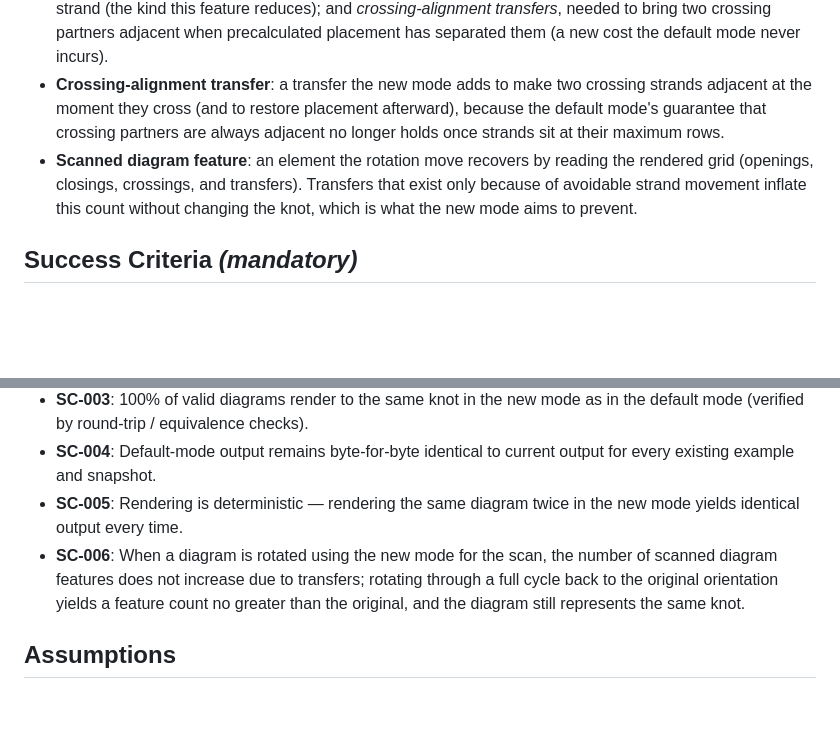
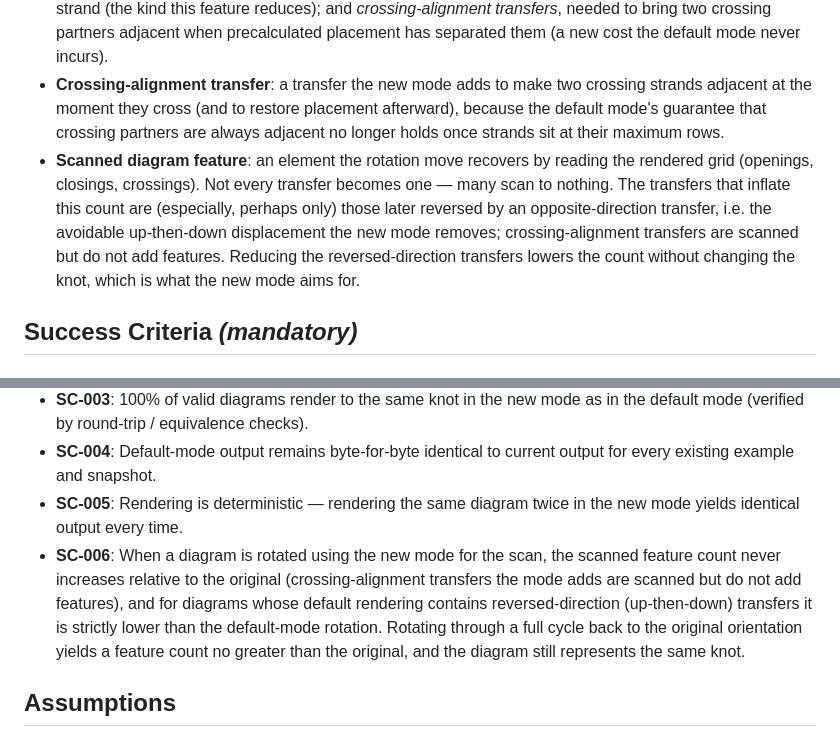
Before and after one commit to scooter-dangle/knotty, a Markdown page: specs/001-strand-height-precalc/spec.md, 2 parts joined by grey strips. GitHub-like rendering; blank space fills up the shorter version.

```diff
--- a/specs/001-strand-height-precalc/spec.md
+++ b/specs/001-strand-height-precalc/spec.md
@@ -132,7 +138,7 @@ A person renders diagrams that contain crossings as well as openings and closing
 - **Maximum strand row (precalculated height)**: the highest vertical row a given strand pair occupies at any point between its opening and closing — the target placement row for the new mode.
 - **Diagonal transfer segment**: a rendered segment that moves a strand up or down between rows. Two kinds matter here: *open/close displacement transfers*, caused by openings/closings beneath a passing strand (the kind this feature reduces); and *crossing-alignment transfers*, needed to bring two crossing partners adjacent when precalculated placement has separated them (a new cost the default mode never incurs).
 - **Crossing-alignment transfer**: a transfer the new mode adds to make two crossing strands adjacent at the moment they cross (and to restore placement afterward), because the default mode's guarantee that crossing partners are always adjacent no longer holds once strands sit at their maximum rows.
-- **Scanned diagram feature**: an element the rotation move recovers by reading the rendered grid (openings, closings, crossings, and transfers). Transfers that exist only because of avoidable strand movement inflate this count without changing the knot, which is what the new mode aims to prevent.
+- **Scanned diagram feature**: an element the rotation move recovers by reading the rendered grid (openings, closings, crossings). Not every transfer becomes one — many scan to nothing. The transfers that inflate this count are (especially, perhaps only) those later reversed by an opposite-direction transfer, i.e. the avoidable up-then-down displacement the new mode removes; crossing-alignment transfers are scanned but do not add features. Reducing the reversed-direction transfers lowers the count without changing the knot, which is what the new mode aims for.
 
 ## Success Criteria *(mandatory)*
 
@@ -143,7 +149,7 @@ A person renders diagrams that contain crossings as well as openings and closing
 - **SC-003**: 100% of valid diagrams render to the same knot in the new mode as in the default mode (verified by round-trip / equivalence checks).
 - **SC-004**: Default-mode output remains byte-for-byte identical to current output for every existing example and snapshot.
 - **SC-005**: Rendering is deterministic — rendering the same diagram twice in the new mode yields identical output every time.
-- **SC-006**: When a diagram is rotated using the new mode for the scan, the number of scanned diagram features does not increase due to transfers; rotating through a full cycle back to the original orientation yields a feature count no greater than the original, and the diagram still represents the same knot.
+- **SC-006**: When a diagram is rotated using the new mode for the scan, the scanned feature count never increases relative to the original (crossing-alignment transfers the mode adds are scanned but do not add features), and for diagrams whose default rendering contains reversed-direction (up-then-down) transfers it is strictly lower than the default-mode rotation. Rotating through a full cycle back to the original orientation yields a feature count no greater than the original, and the diagram still represents the same knot.
 
 ## Assumptions
 
```
Also changed, not shown: other parts of specs/001-strand-height-precalc/spec.md (+15 -9 lines), 1 other file.
